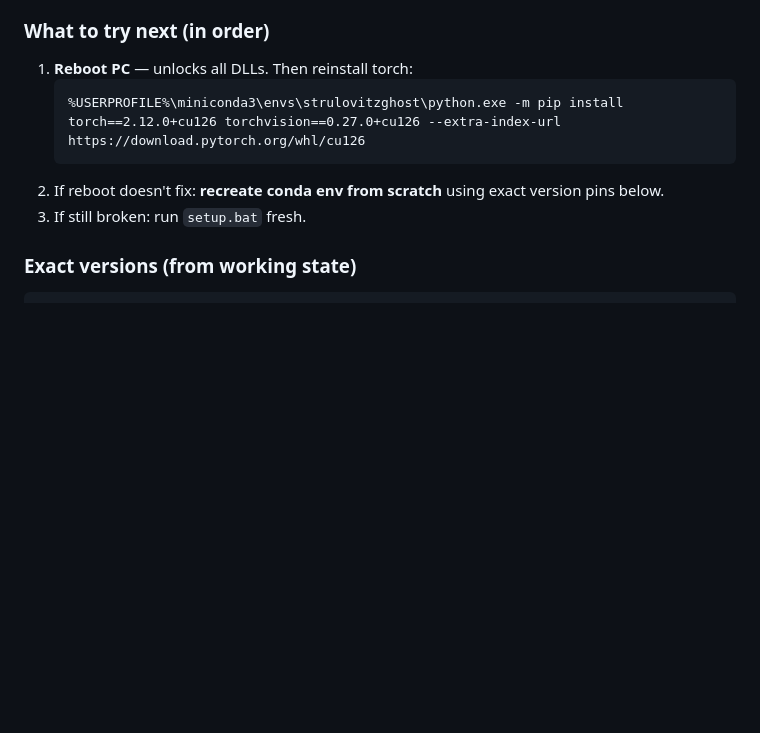
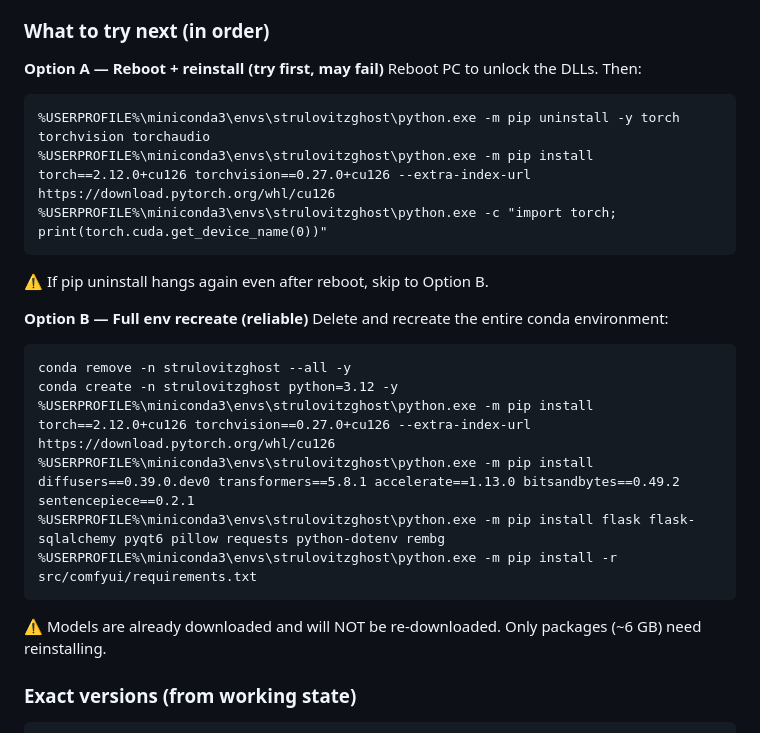
Before and after one commit to strulovitz/StrulovitzGhost, a Markdown page: docs/MEMORY.md, the part around the change. Rendered like a GitHub page; blank space fills up the shorter version.

Commit message:
Fix: clarify both options (reboot+reinstall vs full env recreate), pip also broken not just torch

````diff
--- a/docs/MEMORY.md
+++ b/docs/MEMORY.md
@@ -105,12 +105,27 @@ CUDA DLLs (`c10.dll`, `c10_cuda.dll`, `torch.dll`, `cudnn*.dll`, etc.) are locke
 - Some other CUDA-using application
 
 ### What to try next (in order)
-1. **Reboot PC** — unlocks all DLLs. Then reinstall torch:
-   ```
-   %USERPROFILE%\miniconda3\envs\strulovitzghost\python.exe -m pip install torch==2.12.0+cu126 torchvision==0.27.0+cu126 --extra-index-url https://download.pytorch.org/whl/cu126
-   ```
-2. If reboot doesn't fix: **recreate conda env from scratch** using exact version pins below.
-3. If still broken: run `setup.bat` fresh.
+
+**Option A — Reboot + reinstall (try first, may fail)**
+Reboot PC to unlock the DLLs. Then:
+```
+%USERPROFILE%\miniconda3\envs\strulovitzghost\python.exe -m pip uninstall -y torch torchvision torchaudio
+%USERPROFILE%\miniconda3\envs\strulovitzghost\python.exe -m pip install torch==2.12.0+cu126 torchvision==0.27.0+cu126 --extra-index-url https://download.pytorch.org/whl/cu126
+%USERPROFILE%\miniconda3\envs\strulovitzghost\python.exe -c "import torch; print(torch.cuda.get_device_name(0))"
+```
+⚠️ If pip uninstall hangs again even after reboot, skip to Option B.
+
+**Option B — Full env recreate (reliable)**
+Delete and recreate the entire conda environment:
+```
+conda remove -n strulovitzghost --all -y
+conda create -n strulovitzghost python=3.12 -y
+%USERPROFILE%\miniconda3\envs\strulovitzghost\python.exe -m pip install torch==2.12.0+cu126 torchvision==0.27.0+cu126 --extra-index-url https://download.pytorch.org/whl/cu126
+%USERPROFILE%\miniconda3\envs\strulovitzghost\python.exe -m pip install diffusers==0.39.0.dev0 transformers==5.8.1 accelerate==1.13.0 bitsandbytes==0.49.2 sentencepiece==0.2.1
+%USERPROFILE%\miniconda3\envs\strulovitzghost\python.exe -m pip install flask flask-sqlalchemy pyqt6 pillow requests python-dotenv rembg
+%USERPROFILE%\miniconda3\envs\strulovitzghost\python.exe -m pip install -r src/comfyui/requirements.txt
+```
+⚠️ Models are already downloaded and will NOT be re-downloaded. Only packages (~6 GB) need reinstalling.
 
 ### Exact versions (from working state)
 ```
````
